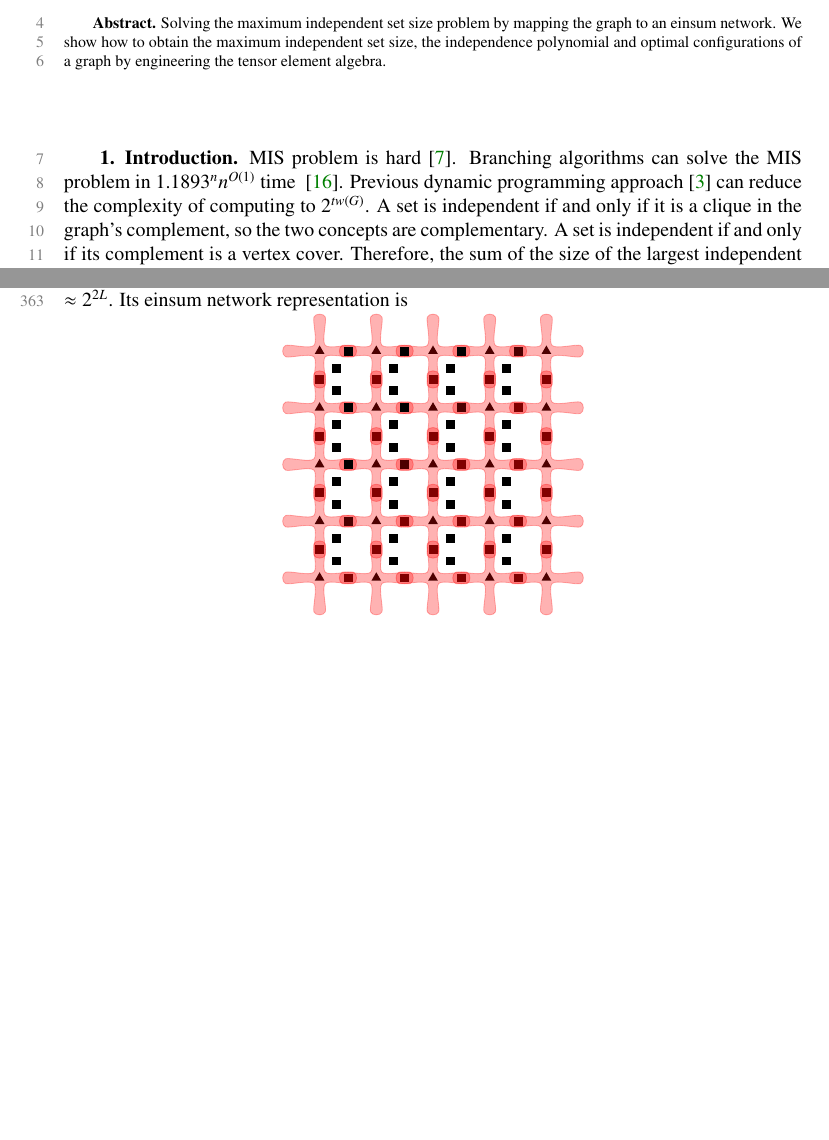
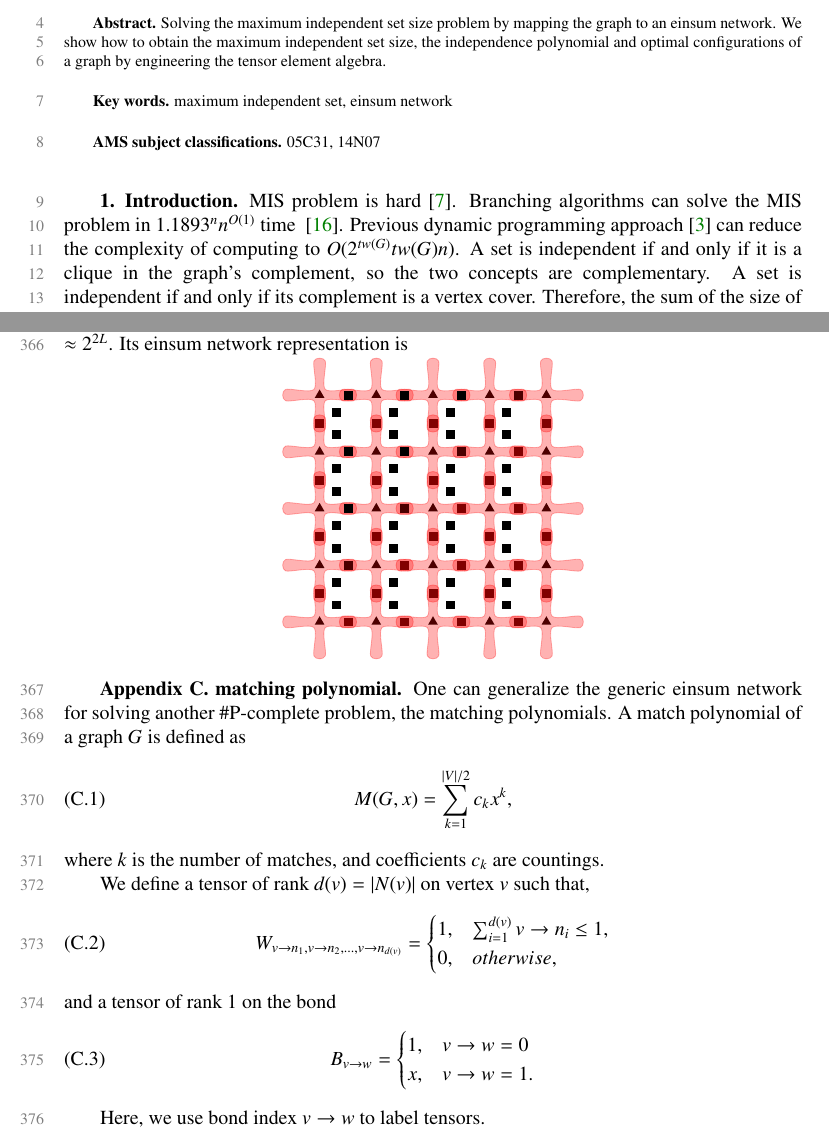
Before and after one commit to GiggleLiu/NoteOnTropicalMIS, a LaTeX paper (paper/paper.tex): two parts of pages 1 and 14 of 14, joined at a grey line, cut so that both start at the same text, the shorter picture padded with empty space. Compiled offline with pdfLaTeX.

Commit message:
update paper

```diff
--- a/paper/paper.tex
+++ b/paper/paper.tex
@@ -218,10 +218,21 @@ Listing \thelstlisting: #1\hfill%\hfill%
     We show how to obtain the maximum independent set size, the independence polynomial and optimal configurations of a graph by engineering the tensor element algebra.
 \end{abstract}
 
+% REQUIRED
+\begin{keywords}
+  maximum independent set, einsum network
+\end{keywords}
+
+% REQUIRED
+% 14N07  	Secant varieties, tensor rank, varieties of sums of powers
+\begin{AMS}
+  05C31, 14N07
+\end{AMS}
+
 \section{Introduction}
 MIS problem is hard~\cite{Hastad1996}.
 Branching algorithms can solve the MIS problem in $1.1893^n n ^{O(1)}$ time ~\cite{Xiao2017}.
-Previous dynamic programming approach~\cite{Fomin2013} can reduce the complexity of computing to $2^{tw(G)}$.
+Previous dynamic programming approach~\cite{Fomin2013} can reduce the complexity of computing to $O(2^{tw(G)}tw(G)n)$.
 A set is independent if and only if it is a clique in the graph's complement, so the two concepts are complementary.
 A set is independent if and only if its complement is a vertex cover. Therefore, the sum of the size of the largest independent set $\alpha (G)$ and the size of a minimum vertex cover $\beta (G)$ is equal to the number of vertices in the graph.
 It is related to hard spheres lattice gas model~\cite{Dyre2016}, and Rydberg hamiltonian~\cite{Pichler2018}.
@@ -1049,4 +1060,29 @@ Its einsum network representation is
         }
 \end{tikzpicture}}
 
+\section{matching polynomial}
+One can generalize the generic einsum network for solving another \#P-complete problem, the matching polynomials.
+A match polynomial of a graph $G$ is defined as
+\begin{align}
+    M(G, x) = \sum\limits_{k=1}^{|V|/2} c_k x^k,
+\end{align}
+where $k$ is the number of matches, and coefficients $c_k$ are countings.
+
+We define a tensor of rank $d(v) = |N(v)|$ on vertex $v$ such that,
+\begin{align}
+    W_{v\rightarrow n_1, v\rightarrow n_2, \ldots, v\rightarrow n_{d(v)}} = \begin{cases}
+        1, & \sum_{i=1}^{d(v)} v\rightarrow n_i \leq 1,\\
+        0, & otherwise,
+    \end{cases}
+\end{align}
+and a tensor of rank $1$ on the bond
+\begin{align}
+    B_{v\rightarrow w} = \begin{cases}
+    1, & v \rightarrow w = 0 \\
+    x, & v \rightarrow w = 1.
+\end{cases}
+\end{align}
+
+Here, we use bond index $v \rightarrow w$ to label tensors.
+
 \end{document}
```
Also changed, not shown: paper/refs.bib (+17 -0 lines), paper/paper.pdf, 2 other files.
